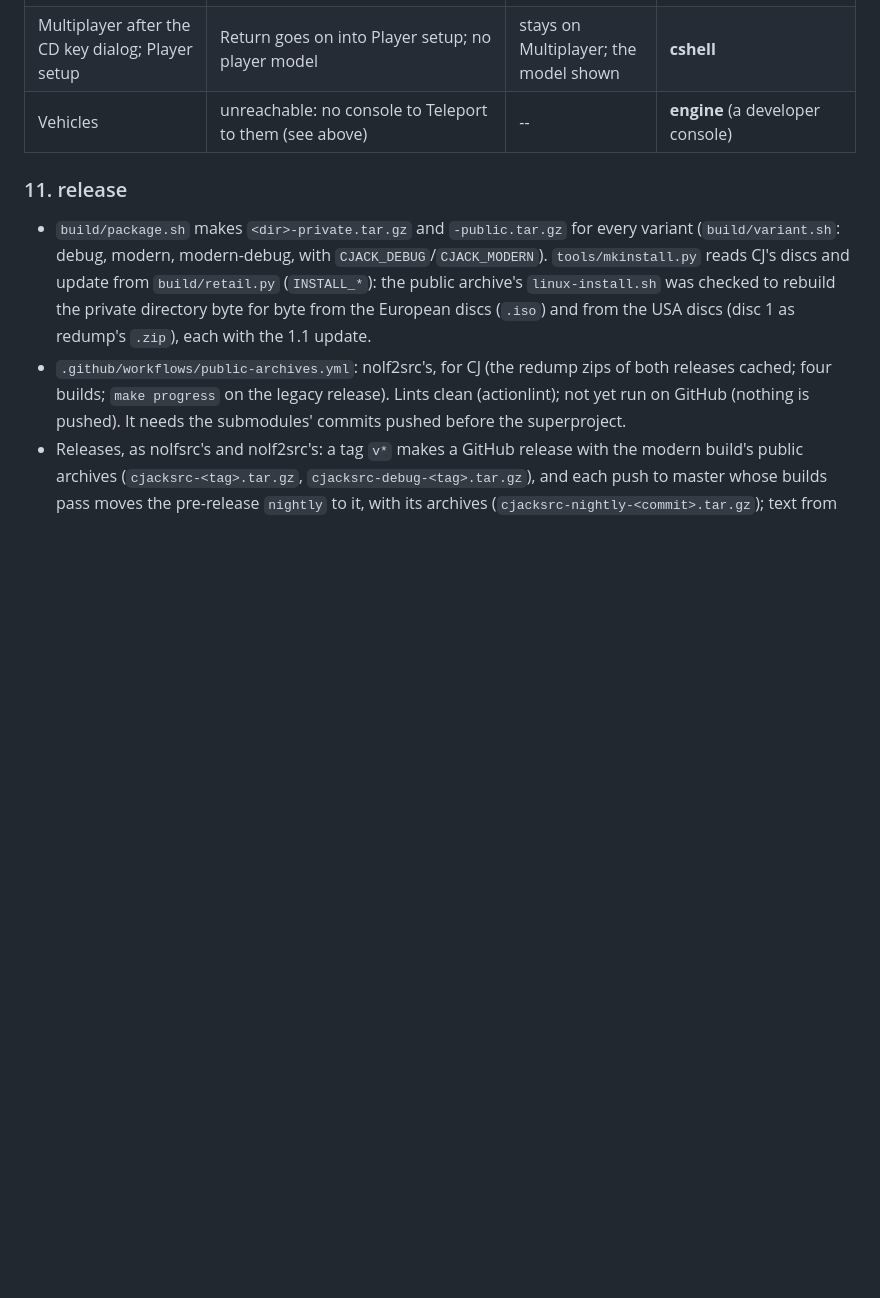
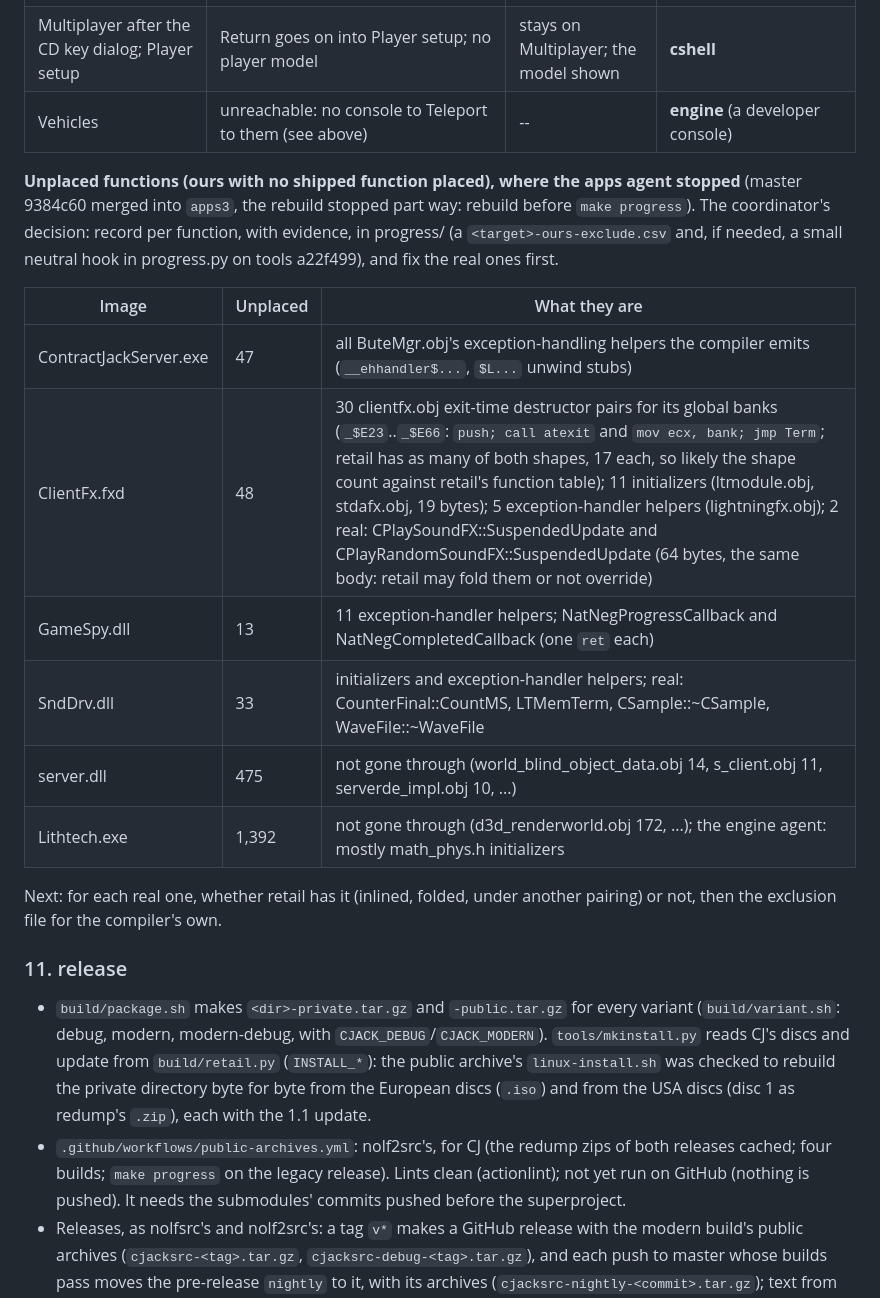
Before and after one commit to nolffan/cjacksrc, a Markdown page: docs/PLAN.md, the part around the change. Rendered like a GitHub page; blank space fills up the shorter version.

Commit message:
PLAN: the unplaced functions by image, where the apps work stopped
Co-Authored-By: Claude Opus 5.5 <noreply@anthropic.com>

```diff
--- a/docs/PLAN.md
+++ b/docs/PLAN.md
@@ -1363,6 +1363,25 @@ longer crashes).
 | Multiplayer after the CD key dialog; Player setup | Return goes on into Player setup; no player model | stays on Multiplayer; the model shown | **cshell** |
 | Vehicles | unreachable: no console to Teleport to them (see above) | -- | **engine** (a developer console) |
 
+**Unplaced functions (ours with no shipped function placed), where the
+apps agent stopped** (master 9384c60 merged into `apps3`, the rebuild
+stopped part way: rebuild before `make progress`). The coordinator's
+decision: record per function, with evidence, in progress/ (a
+`<target>-ours-exclude.csv` and, if needed, a small neutral hook in
+progress.py on tools a22f499), and fix the real ones first.
+
+| Image | Unplaced | What they are |
+|---|---|---|
+| ContractJackServer.exe | 47 | all ButeMgr.obj's exception-handling helpers the compiler emits (`__ehhandler$...`, `$L...` unwind stubs) |
+| ClientFx.fxd | 48 | 30 clientfx.obj exit-time destructor pairs for its global banks (`_$E23`..`_$E66`: `push; call atexit` and `mov ecx, bank; jmp Term`; retail has as many of both shapes, 17 each, so likely the shape count against retail's function table); 11 initializers (ltmodule.obj, stdafx.obj, 19 bytes); 5 exception-handler helpers (lightningfx.obj); 2 real: CPlaySoundFX::SuspendedUpdate and CPlayRandomSoundFX::SuspendedUpdate (64 bytes, the same body: retail may fold them or not override) |
+| GameSpy.dll | 13 | 11 exception-handler helpers; NatNegProgressCallback and NatNegCompletedCallback (one `ret` each) |
+| SndDrv.dll | 33 | initializers and exception-handler helpers; real: CounterFinal::CountMS, LTMemTerm, CSample::~CSample, WaveFile::~WaveFile |
+| server.dll | 475 | not gone through (world_blind_object_data.obj 14, s_client.obj 11, serverde_impl.obj 10, ...) |
+| Lithtech.exe | 1,392 | not gone through (d3d_renderworld.obj 172, ...); the engine agent: mostly math_phys.h initializers |
+
+Next: for each real one, whether retail has it (inlined, folded, under
+another pairing) or not, then the exclusion file for the compiler's own.
+
 ### 11. release
 
 - `build/package.sh` makes `<dir>-private.tar.gz` and `-public.tar.gz` for
```
